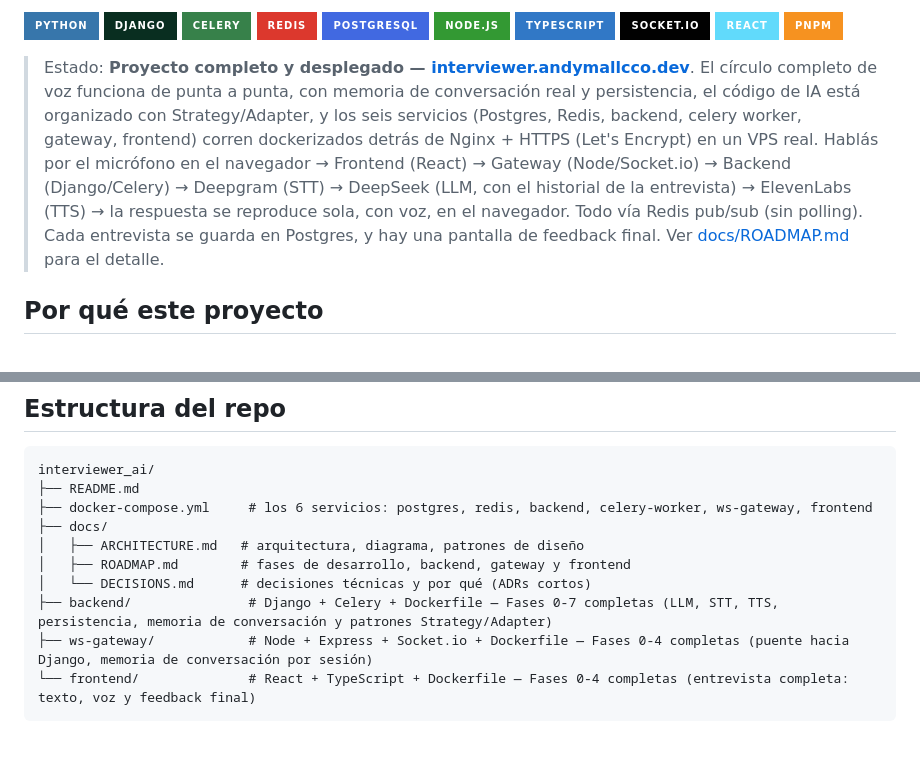
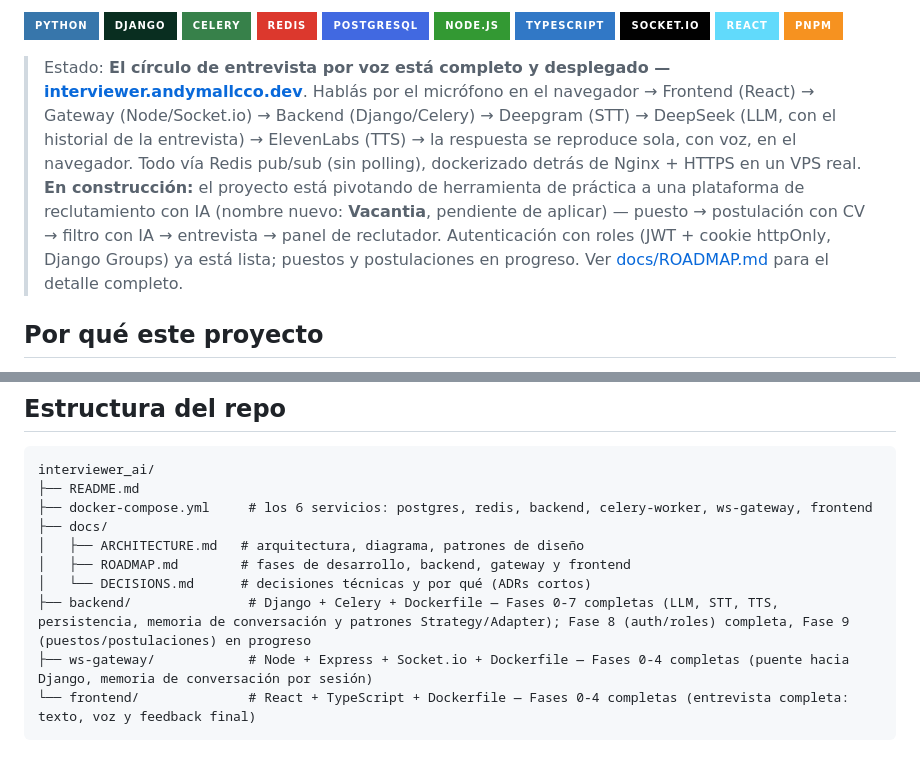
Before and after one commit to AndyMB94/interviewer-ai, a Markdown page: README.md, 2 parts joined by grey strips. Drawn GitHub-style; badges without logos.

Commit message:
docs: reflejar el pivote en curso (Vacantia) en README y estructura de carpetas

````diff
--- a/README.md
+++ b/README.md
@@ -13,7 +13,7 @@ Entrevistador técnico con IA por voz: el usuario responde preguntas de programa
 ![React](https://img.shields.io/badge/React-61DAFB?style=for-the-badge&logo=react&logoColor=black)
 ![pnpm](https://img.shields.io/badge/pnpm-F69220?style=for-the-badge&logo=pnpm&logoColor=white)
 
-> Estado: **Proyecto completo y desplegado — [interviewer.andymallcco.dev](https://interviewer.andymallcco.dev)**. El círculo completo de voz funciona de punta a punta, con memoria de conversación real y persistencia, el código de IA está organizado con Strategy/Adapter, y los seis servicios (Postgres, Redis, backend, celery worker, gateway, frontend) corren dockerizados detrás de Nginx + HTTPS (Let's Encrypt) en un VPS real. Hablás por el micrófono en el navegador → Frontend (React) → Gateway (Node/Socket.io) → Backend (Django/Celery) → Deepgram (STT) → DeepSeek (LLM, con el historial de la entrevista) → ElevenLabs (TTS) → la respuesta se reproduce sola, con voz, en el navegador. Todo vía Redis pub/sub (sin polling). Cada entrevista se guarda en Postgres, y hay una pantalla de feedback final. Ver [docs/ROADMAP.md](docs/ROADMAP.md) para el detalle.
+> Estado: **El círculo de entrevista por voz está completo y desplegado — [interviewer.andymallcco.dev](https://interviewer.andymallcco.dev)**. Hablás por el micrófono en el navegador → Frontend (React) → Gateway (Node/Socket.io) → Backend (Django/Celery) → Deepgram (STT) → DeepSeek (LLM, con el historial de la entrevista) → ElevenLabs (TTS) → la respuesta se reproduce sola, con voz, en el navegador. Todo vía Redis pub/sub (sin polling), dockerizado detrás de Nginx + HTTPS en un VPS real. **En construcción:** el proyecto está pivotando de herramienta de práctica a una plataforma de reclutamiento con IA (nombre nuevo: **Vacantia**, pendiente de aplicar) — puesto → postulación con CV → filtro con IA → entrevista → panel de reclutador. Autenticación con roles (JWT + cookie httpOnly, Django Groups) ya está lista; puestos y postulaciones en progreso. Ver [docs/ROADMAP.md](docs/ROADMAP.md) para el detalle completo.
 
 ## Por qué este proyecto
 
@@ -51,7 +51,7 @@ interviewer_ai/
 │   ├── ARCHITECTURE.md   # arquitectura, diagrama, patrones de diseño
 │   ├── ROADMAP.md        # fases de desarrollo, backend, gateway y frontend
 │   └── DECISIONS.md      # decisiones técnicas y por qué (ADRs cortos)
-├── backend/               # Django + Celery + Dockerfile — Fases 0-7 completas (LLM, STT, TTS, persistencia, memoria de conversación y patrones Strategy/Adapter)
+├── backend/               # Django + Celery + Dockerfile — Fases 0-7 completas (LLM, STT, TTS, persistencia, memoria de conversación y patrones Strategy/Adapter); Fase 8 (auth/roles) completa, Fase 9 (puestos/postulaciones) en progreso
 ├── ws-gateway/            # Node + Express + Socket.io + Dockerfile — Fases 0-4 completas (puente hacia Django, memoria de conversación por sesión)
 └── frontend/              # React + TypeScript + Dockerfile — Fases 0-4 completas (entrevista completa: texto, voz y feedback final)
 ```
````
Also changed, not shown: docs/ARCHITECTURE.md (+10 -1 lines).
